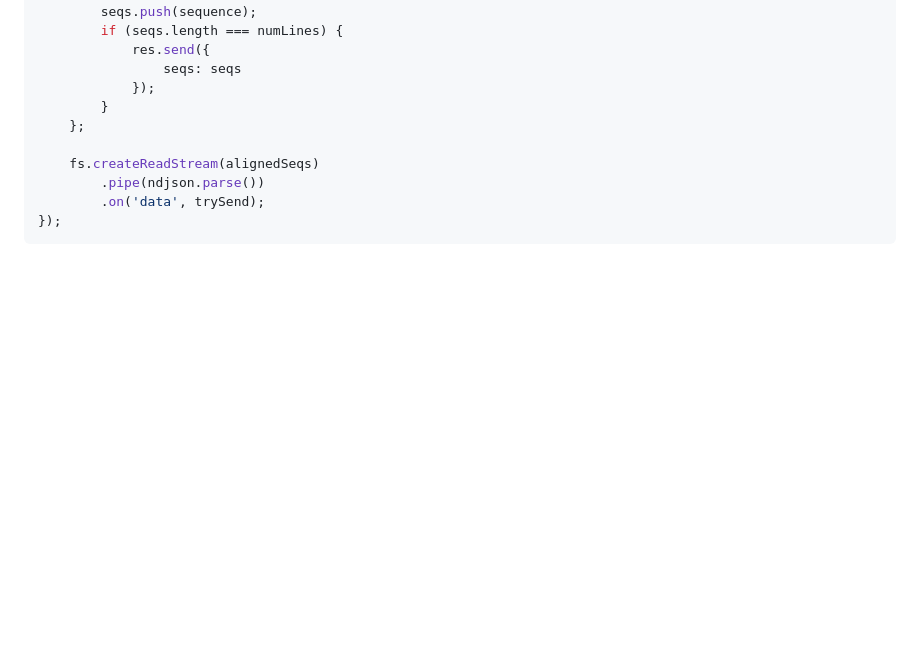
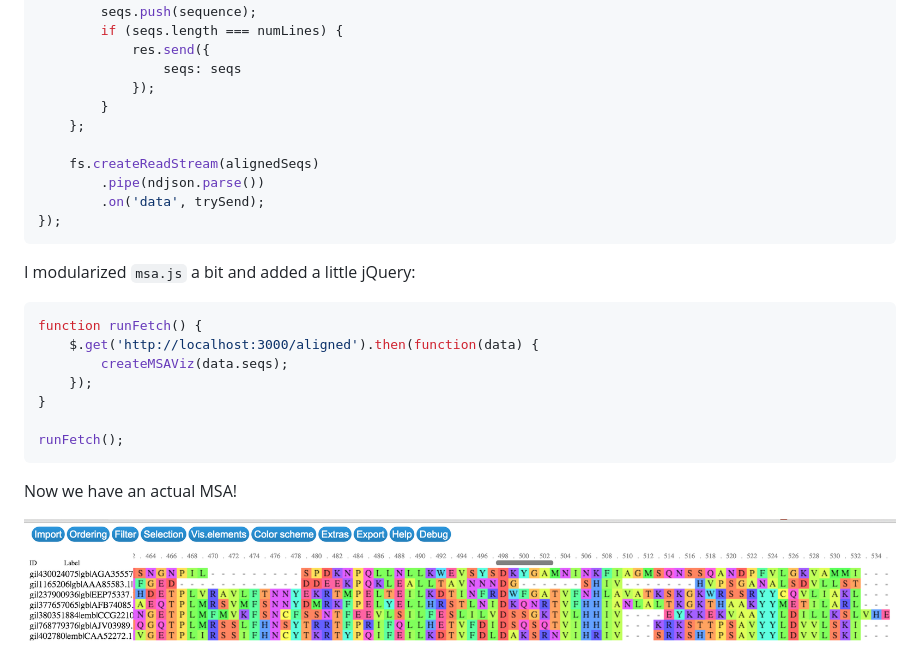
Before and after one commit to thejmazz/js-bioinformatics-exercise, a Markdown page: README.md, the part around the change. GitHub-like rendering; pictures changed too: img/msa2.png (added); blank space fills up the shorter version.

Commit message:
fetch alignment with jQuery

````diff
--- a/README.md
+++ b/README.md
@@ -623,6 +623,22 @@ app.get('/aligned', function(req, res, next) {
 });
 ```
 
+I modularized `msa.js` a bit and added a little jQuery:
+
+```js
+function runFetch() {
+    $.get('http://localhost:3000/aligned').then(function(data) {
+        createMSAViz(data.seqs);
+    });
+}
+
+runFetch();
+```
+
+Now we have an actual MSA!
+
+![msa2](img/msa2.png)
+
 
 [jshint]: http://jshint.com/
 [bionode-ncbi]: https://github.com/bionode/bionode-ncbi
````
Also changed, not shown: 1 other file.
